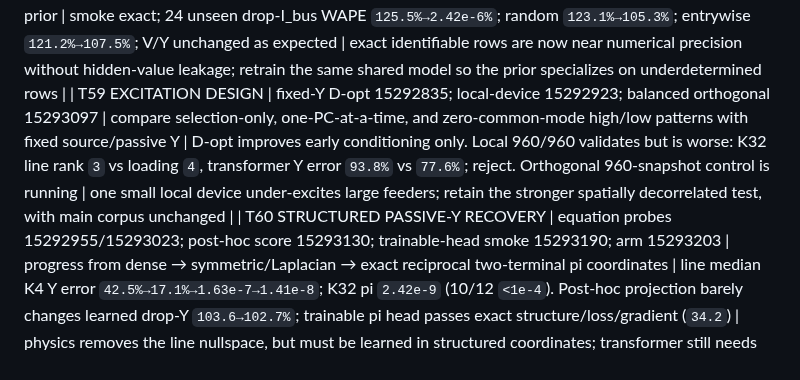
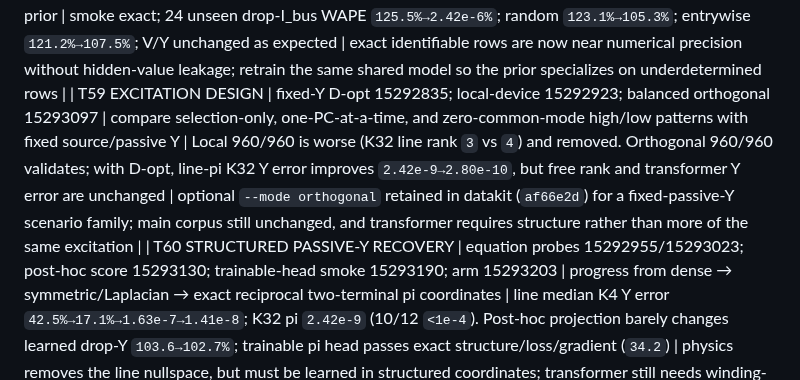
Before and after one commit to EbadmusNLR/Training_new, a Markdown page: training_experiments.md, the part around the change. Rendered like a GitHub page.

Commit message:
record orthogonal excitation result

```diff
--- a/training_experiments.md
+++ b/training_experiments.md
@@ -92,7 +92,7 @@ real/imag entries; learned unseen accuracy is pending. Y remains excitation-limi
 | T56 MASK-CONTEXT TOKEN | smoke 15287110→116; arm 15287120; corrected rescore 15292435 | leak-free graph token from missing fractions of `{V,I_bus,Icomp,Y}` into the same shared trunk | vs equal-prior control, unseen V WAPE improves on drop-V `8.308→8.023%`, random `8.415→8.273%`, entrywise `5.340→5.171%`; Y improves on drop-Y `114.1→103.6%`, random `101.5→92.7%`, entrywise `114.8→97.7%`; I_bus remains poor (`123–131%`) | keep mask context as a controlled shared-model improvement; pair it with exact physics gates and judge retraining unseen-only |
 | T57 T22 CONSTANT-Y AUDIT | original 15292310; fixed-passive-Y 15292346/496; exact 22-target paired control 15292535 | verify target/passive/all-component Y; SVD/effective rank + correct held-out replacement for K=1..32 | **T22 INVALIDATED:** original target Y changed 22/22 (median drift `94.5%`). Paired K32 original→fixed: common-fit residual `15.1%→4.15e-8`; free-matrix Y error `25.9x→50.1%`; V skill `2.51e-3→2.11e-8`. Fixed line rank median 4 (full 3/12); transformer rank 3 (full 0/10) | generation confounded T22. Fixed trajectories make equations/numerically excited modes exact, but nullspaces need phase/local interventions plus structured line/transformer decoders. 480/480 control snapshots valid; main corpus unchanged |
 | T58 PHYSICS-GATED I_BUS PRIOR | smoke/inference 15292751/791; right-sized H100 replicas 15292853/854 | use exact `YV-Icomp` only when the complete complex Y row, incident V, and Icomp scalar are observed; otherwise use the learned prior | smoke exact; 24 unseen drop-I_bus WAPE `125.5%→2.42e-6%`; random `123.1%→105.3%`; entrywise `121.2%→107.5%`; V/Y unchanged as expected | exact identifiable rows are now near numerical precision without hidden-value leakage; retrain the same shared model so the prior specializes on underdetermined rows |
-| T59 EXCITATION DESIGN | fixed-Y D-opt 15292835; local-device 15292923; balanced orthogonal 15293097 | compare selection-only, one-PC-at-a-time, and zero-common-mode high/low patterns with fixed source/passive Y | D-opt improves early conditioning only. Local 960/960 validates but is worse: K32 line rank `3` vs loading `4`, transformer Y error `93.8%` vs `77.6%`; reject. Orthogonal 960-snapshot control is running | one small local device under-excites large feeders; retain the stronger spatially decorrelated test, with main corpus unchanged |
+| T59 EXCITATION DESIGN | fixed-Y D-opt 15292835; local-device 15292923; balanced orthogonal 15293097 | compare selection-only, one-PC-at-a-time, and zero-common-mode high/low patterns with fixed source/passive Y | Local 960/960 is worse (K32 line rank `3` vs `4`) and removed. Orthogonal 960/960 validates; with D-opt, line-pi K32 Y error improves `2.42e-9→2.80e-10`, but free rank and transformer Y error are unchanged | optional `--mode orthogonal` retained in datakit (`af66e2d`) for a fixed-passive-Y scenario family; main corpus still unchanged, and transformer requires structure rather than more of the same excitation |
 | T60 STRUCTURED PASSIVE-Y RECOVERY | equation probes 15292955/15293023; post-hoc score 15293130; trainable-head smoke 15293190; arm 15293203 | progress from dense → symmetric/Laplacian → exact reciprocal two-terminal pi coordinates | line median K4 Y error `42.5%→17.1%→1.63e-7→1.41e-8`; K32 pi `2.42e-9` (10/12 `<1e-4`). Post-hoc projection barely changes learned drop-Y `103.6→102.7%`; trainable pi head passes exact structure/loss/gradient (`34.2`) | physics removes the line nullspace, but must be learned in structured coordinates; transformer still needs winding-incidence/tap factorization |
 | T17b pf lens exact | 15259626 | multi-lens e2e: pf mask (truth Icomp) through the FULL data pipeline -> solve | skill_solve 0.000 on ALL feeders incl. 10471-node SFO P13U (head: 0.21-1.96). Only skips = 37Bus/IEEE9500, blocked by the TREE DECODER's radial requirement, not the solve | pf capability = machine-exact, zero learned params, corpus-wide. Mesh feeders are decoder-blocked only -> no-recon mode (task #9) unlocks them |
 | T24 PE + Y-head arc | 15263881/82 (PE), 15263355-460/786-788 (Y v2-v4 + wy0) | PE ablation pair on the 0.789-class config; Y-codec iterations | **PE ESSENTIAL: no-PE train 1.012 / unseen 1.284 (cannot even fit train) vs baseline 0.583/0.831; with T13 pe150 (memorizes, 1.182) the dose-response is complete -- current PE = sweet spot.** rnd_basef 0.831 revalidates the fast path on the real objective. Y-head: v2 feat-space loss, v3 per-position scales, v4 spike-and-slab gate all FAIL (par y_wape 388k-3.2M%); **--w-y 0 recovers trunk to 0.888 -> Y gradients were poisoning the shared trunk -> y_head now DETACHED** | Y estimation remains unsolved as a learned head; next: micro-overfit store breakdown -> structured family-parameter codec. Trunk safe via detach either way |
```
